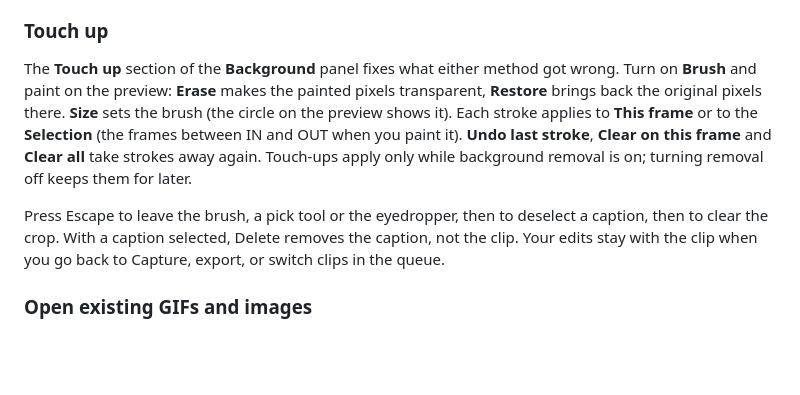
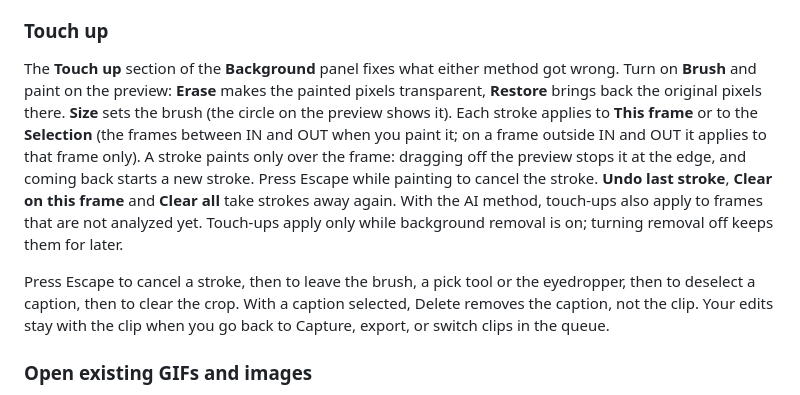
Before and after one commit to dennougorilla/glinfs, a Markdown page: README.md, the part around the change. Rendered like a GitHub page; blank space fills up the shorter version.

Commit message:
docs: touch-ups outside IN..OUT, off the preview, on unanalyzed frames
Co-Authored-By: Claude Opus 5.5 (1M context) <noreply@anthropic.com>

```diff
--- a/README.md
+++ b/README.md
@@ -29,9 +29,9 @@ The analysis needs WebGPU to be fast (under a second per frame on a recent GPU).
 Once frames are analyzed, adjust **Threshold** (higher keeps less), **Smooth between frames** and **Edge** (grow or shrink the cutout by up to 8 pixels). **Keep** and **Remove** pick tools: click a character in the preview to keep only the picked characters, or to remove them; each pick is followed through the whole clip, including the frames before it. Picks are listed with their time and can be removed one by one or with **Clear picks**. Frames that are not analyzed yet preview without the cutout; Export analyzes the exported frames that are still missing (with progress) before it encodes.
 
 ### Touch up
-The **Touch up** section of the **Background** panel fixes what either method got wrong. Turn on **Brush** and paint on the preview: **Erase** makes the painted pixels transparent, **Restore** brings back the original pixels there. **Size** sets the brush (the circle on the preview shows it). Each stroke applies to **This frame** or to the **Selection** (the frames between IN and OUT when you paint it). **Undo last stroke**, **Clear on this frame** and **Clear all** take strokes away again. Touch-ups apply only while background removal is on; turning removal off keeps them for later.
+The **Touch up** section of the **Background** panel fixes what either method got wrong. Turn on **Brush** and paint on the preview: **Erase** makes the painted pixels transparent, **Restore** brings back the original pixels there. **Size** sets the brush (the circle on the preview shows it). Each stroke applies to **This frame** or to the **Selection** (the frames between IN and OUT when you paint it; on a frame outside IN and OUT it applies to that frame only). A stroke paints only over the frame: dragging off the preview stops it at the edge, and coming back starts a new stroke. Press Escape while painting to cancel the stroke. **Undo last stroke**, **Clear on this frame** and **Clear all** take strokes away again. With the AI method, touch-ups also apply to frames that are not analyzed yet. Touch-ups apply only while background removal is on; turning removal off keeps them for later.
 
-Press Escape to leave the brush, a pick tool or the eyedropper, then to deselect a caption, then to clear the crop. With a caption selected, Delete removes the caption, not the clip. Your edits stay with the clip when you go back to Capture, export, or switch clips in the queue.
+Press Escape to cancel a stroke, then to leave the brush, a pick tool or the eyedropper, then to deselect a caption, then to clear the crop. With a caption selected, Delete removes the caption, not the clip. Your edits stay with the clip when you go back to Capture, export, or switch clips in the queue.
 
 ### Open existing GIFs and images
 Use **Open GIF or image** on the Capture screen, or drop a file on the preview, to edit an existing GIF, APNG, animated WebP, PNG, JPEG or WebP file with the same trim, crop, text and transparency tools. Frame timing and transparent pixels are kept when you export it again.
```
